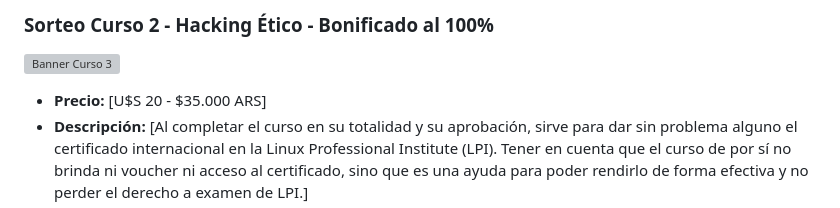
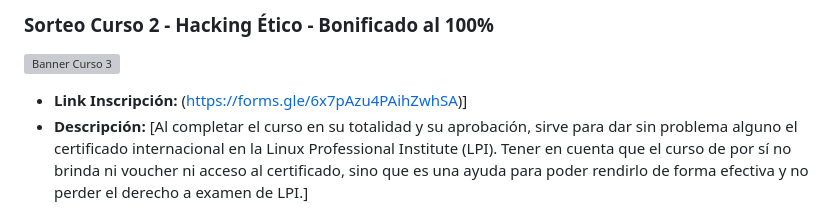
Before and after one commit to matzug/academiatux, a Markdown page: README.md, the part around the change. Rendered like a GitHub page; grey boxes are pictures that could not be loaded.

```diff
--- a/README.md
+++ b/README.md
@@ -56,6 +56,6 @@ He participado de la FLISOL de Argentina del 2023 dando una clase académica sob
 
 ### Sorteo Curso 2 - Hacking Ético - Bonificado al 100%
 ![Banner Curso 3](https://tiermaker.com/images/templates/academia-tux---tier-distribuciones-gnu-linux-15747675/157476751682436903.png)
-- **Precio:** [U$S 20 - $35.000 ARS]
+- **Link Inscripción:** (https://forms.gle/6x7pAzu4PAihZwhSA)]
 - **Descripción:** [Al completar el curso en su totalidad y su aprobación, sirve para dar sin problema alguno el certificado internacional en la Linux Professional Institute (LPI). Tener en cuenta que el curso de por sí no brinda ni voucher ni acceso al certificado, sino que es una ayuda para poder rendirlo de forma efectiva y no perder el derecho a examen de LPI.]
 - **Modo de cursada:** [Sincrónica / Asincrónica]
```
